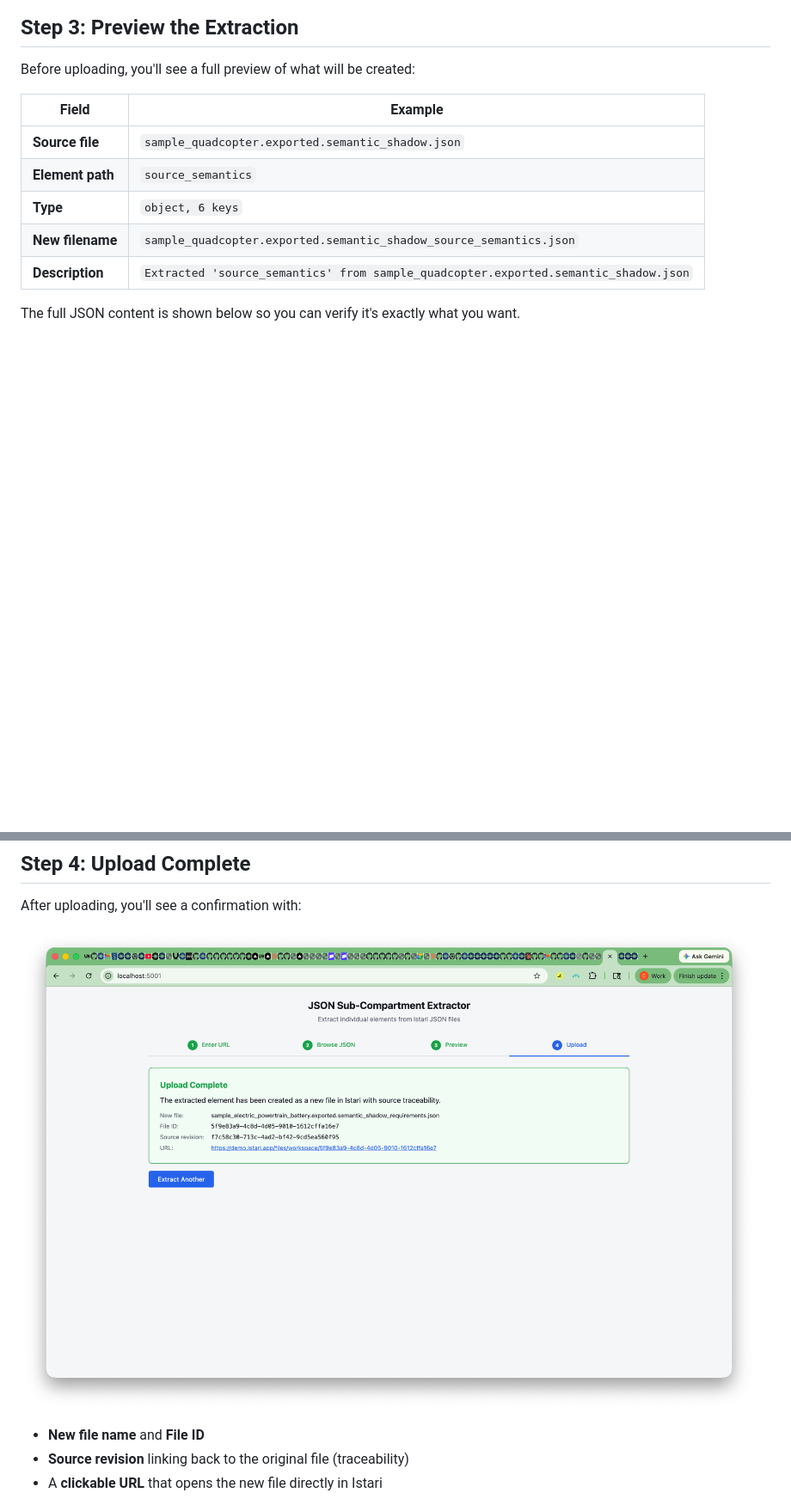
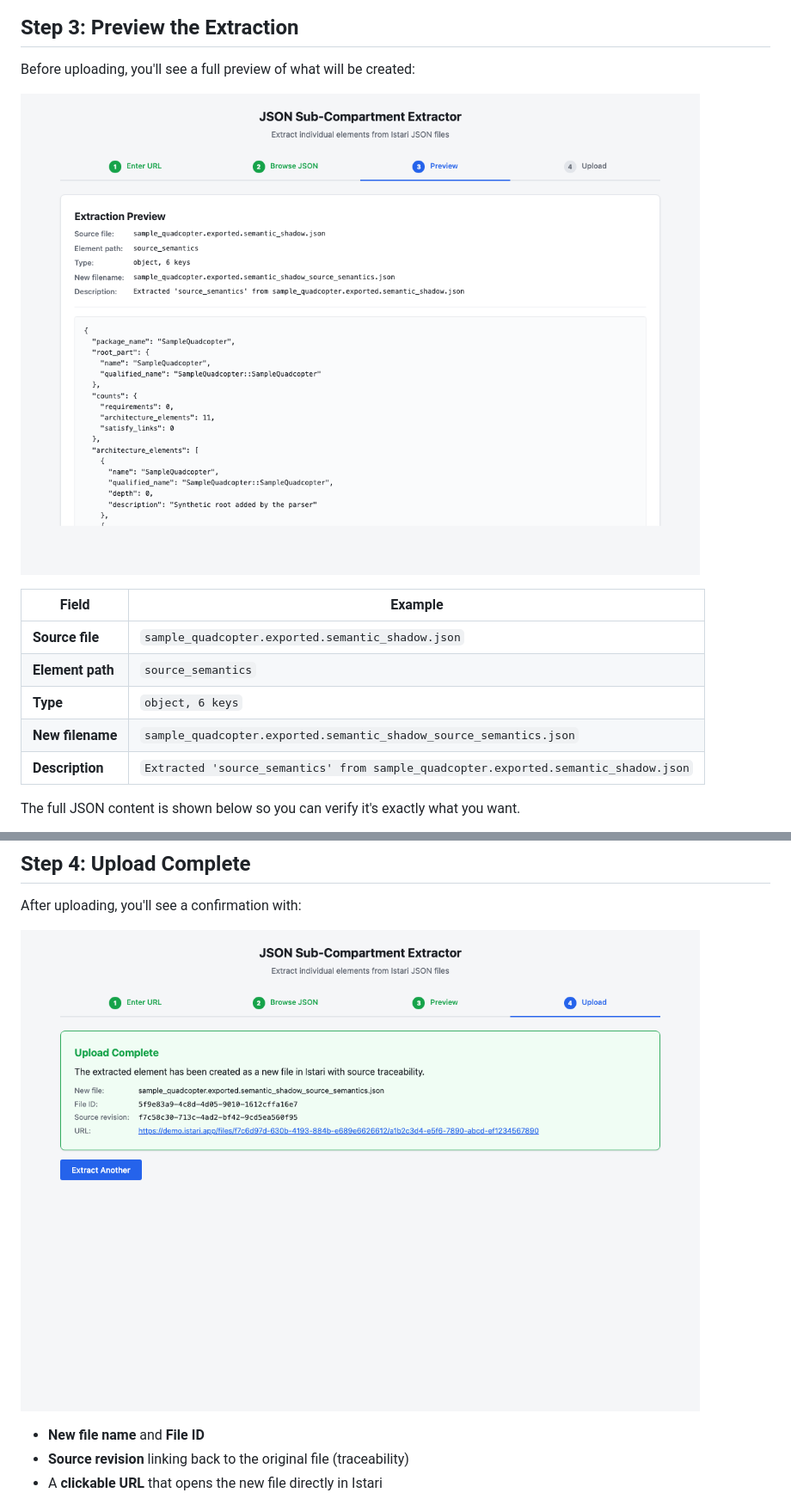
Before and after one commit to cbensonIstari/sub-compartment-json-extractor, a Markdown page: docs/WALKTHROUGH.md, 2 parts joined by grey strips. Shown at 86% size. Rendered like a GitHub page; pictures changed too: docs/images/04_upload_complete.png, docs/images/05_extract_preview.png (added); blank space fills up the shorter version.

Commit message:
Update walkthrough with clean screenshots for all 4 steps
Replace error-containing screenshots with clean renders for each
step of the app (URL input, JSON browser, extraction preview, upload
complete). Add missing Step 3 screenshot to the walkthrough.

Co-Authored-By: Claude Opus 4.6 <noreply@anthropic.com>

```diff
--- a/docs/WALKTHROUGH.md
+++ b/docs/WALKTHROUGH.md
@@ -121,6 +121,8 @@ Once you've found the element you want, click **Extract This Element**.
 
 Before uploading, you'll see a full preview of what will be created:
 
+![Step 3 - Extraction Preview](images/05_extract_preview.png)
+
 | Field | Example |
 |-------|---------|
 | **Source file** | `sample_quadcopter.exported.semantic_shadow.json` |
```
Also changed, not shown: docs/images/01_url_input.png, docs/images/03_browse_json.png.
